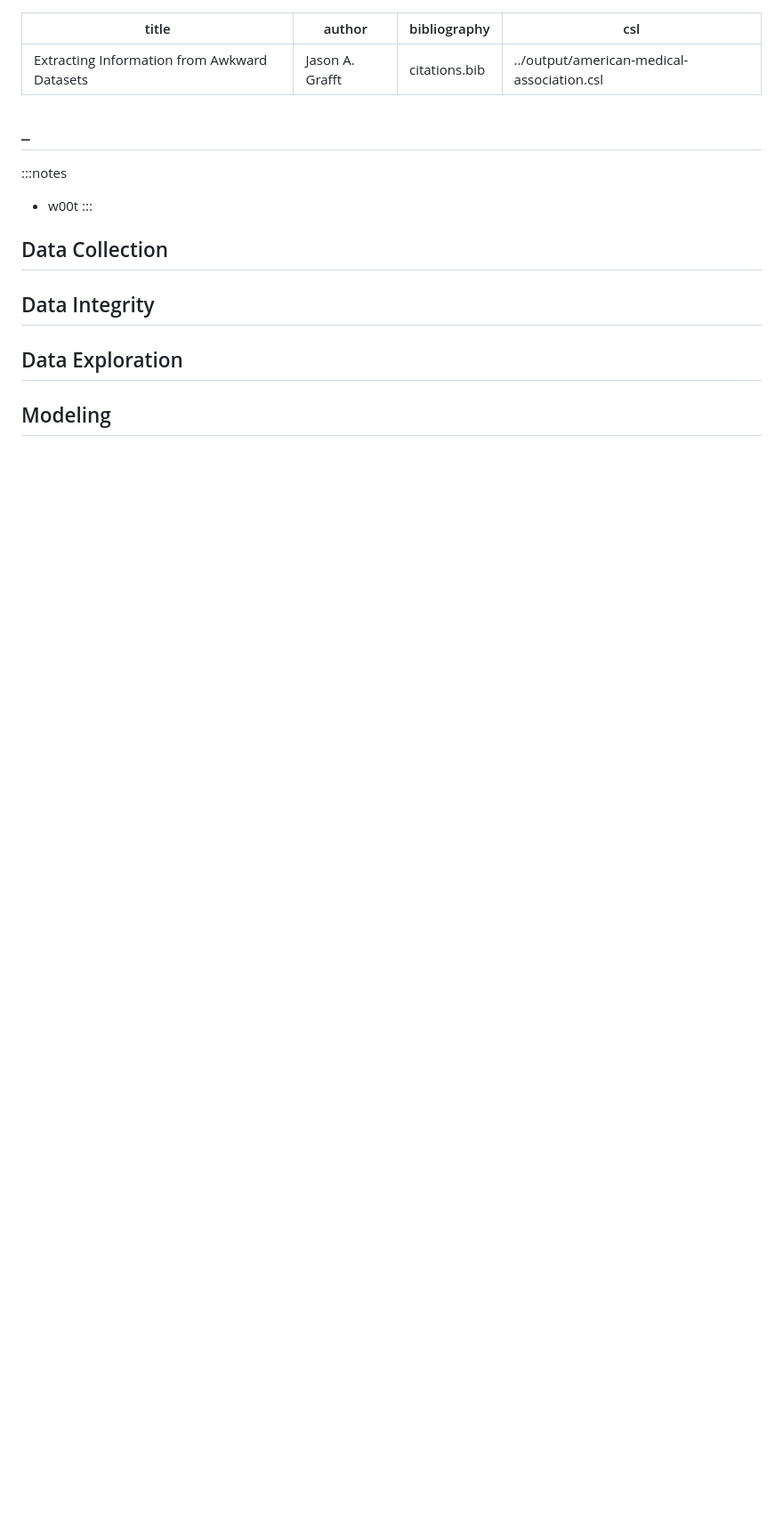
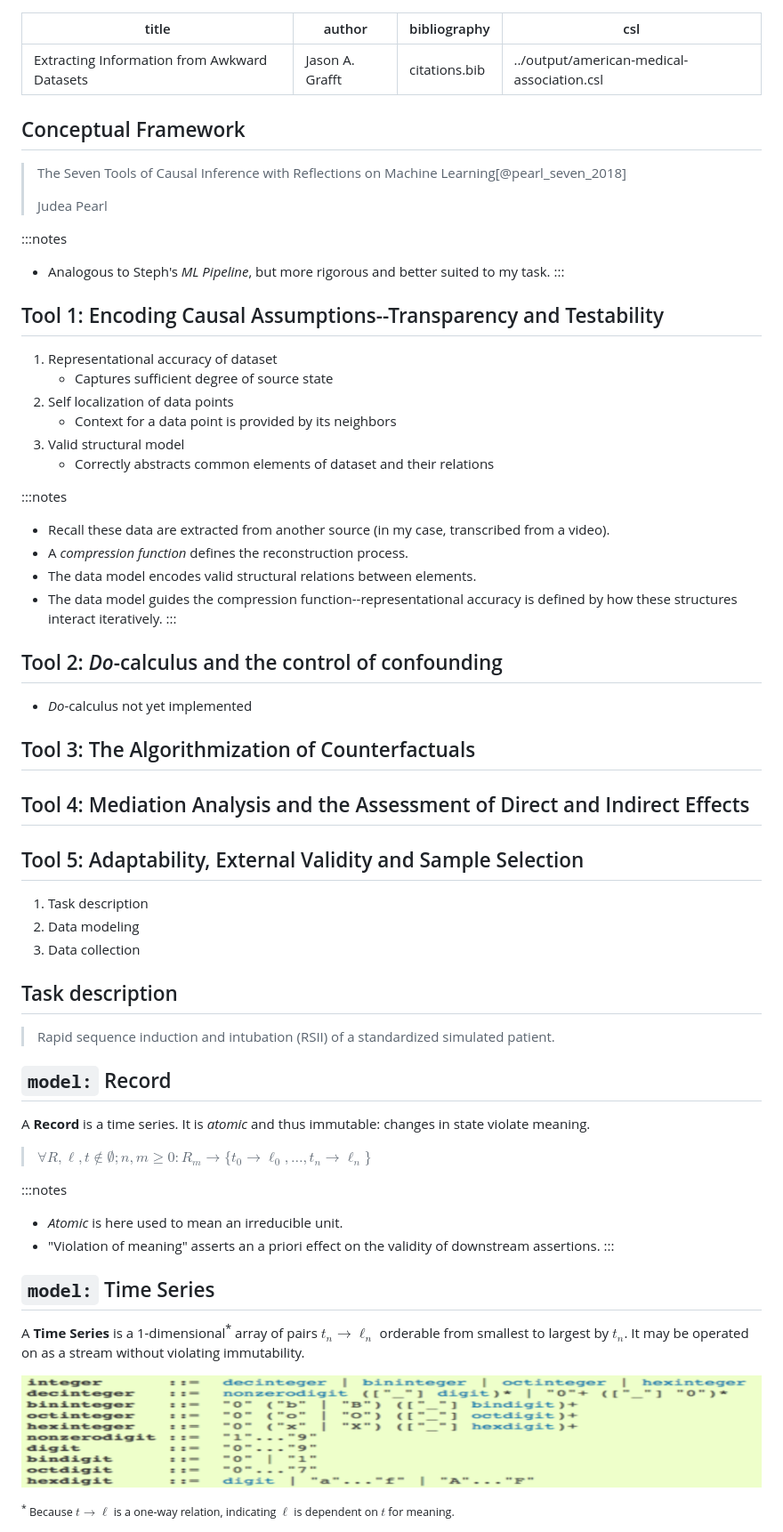
Before and after one commit to jagrafft/presentations, a Markdown page: extracting_info_awkward_datasets/slides.md, the part around the change printed below. Shown: that part at 89% size. GitHub-like rendering; pictures changed too: extracting_info_awkward_datasets/img/placeholder.png (added); blank space fills up the shorter version.

```diff
--- a/extracting_info_awkward_datasets/slides.md
+++ b/extracting_info_awkward_datasets/slides.md
@@ -4,16 +4,59 @@ author: Jason A. Grafft
 bibliography: citations.bib
 csl: '../output/american-medical-association.csl'
 ---
-## \_
+## Conceptual Framework
+> The Seven Tools of Causal Inference with Reflections on Machine Learning[@pearl_seven_2018]
+>
+> Judea Pearl
 
 :::notes
-- w00t
+- Analogous to Steph's *ML Pipeline*, but more rigorous and better suited to my task.
 :::
 
-## Data Collection
+## Tool 1: Encoding Causal Assumptions--Transparency and Testability
+1. Representational accuracy of dataset
+    - Captures sufficient degree of source state
+2. Self localization of data points
+    - Context for a data point is provided by its neighbors
+3. Valid structural model
+    - Correctly abstracts common elements of dataset and their relations
 
-## Data Integrity
+:::notes
+- Recall these data are extracted from another source (in my case, transcribed from a video).
+- A *compression function* defines the reconstruction process.
+- The data model encodes valid structural relations between elements.
+- The data model guides the compression function--representational accuracy is defined by how these structures interact iteratively.
+:::
 
-## Data Exploration
+## Tool 2: *Do*-calculus and the control of confounding
+- *Do*-calculus not yet implemented
 
-## Modeling
+## Tool 3: The Algorithmization of Counterfactuals
+
+## Tool 4: Mediation Analysis and the Assessment of Direct and Indirect Effects
+
+## Tool 5: Adaptability, External Validity and Sample Selection
+1. Task description
+2. Data modeling
+3. Data collection
+
+## Task description
+> Rapid sequence induction and intubation (RSII) of a standardized simulated patient.
+
+## `model:` Record
+A **Record** is a time series. It is *atomic* and thus immutable: changes in state violate meaning.
+
+> $\forall R,\ell,t \nin \emptyset; n,m \ge 0: R_m \to \{t_0 \to \ell_0, \ldots, t_n \to \ell_n\}$
+
+:::notes
+- *Atomic* is here used to mean an irreducible unit.
+- "Violation of meaning" asserts an a priori effect on the validity of downstream assertions.
+:::
+
+## `model:` Time Series
+A **Time Series** is a 1-dimensional<sup>\*</sup> array of pairs $t_n \to \ell_n$ orderable from smallest to largest by $t_n$. It may be operated on as a stream without violating immutability.
+
+![](img/placeholder.png)
+
+<span style="float: left;"><small><sup>\*</sup> Because $t \to \ell$ is a one-way relation, indicating $\ell$ is dependent on $t$ for meaning.</small></span>
+
```
Also changed, not shown: other parts of extracting_info_awkward_datasets/slides.md (+22 -6 lines), 5 other files.
